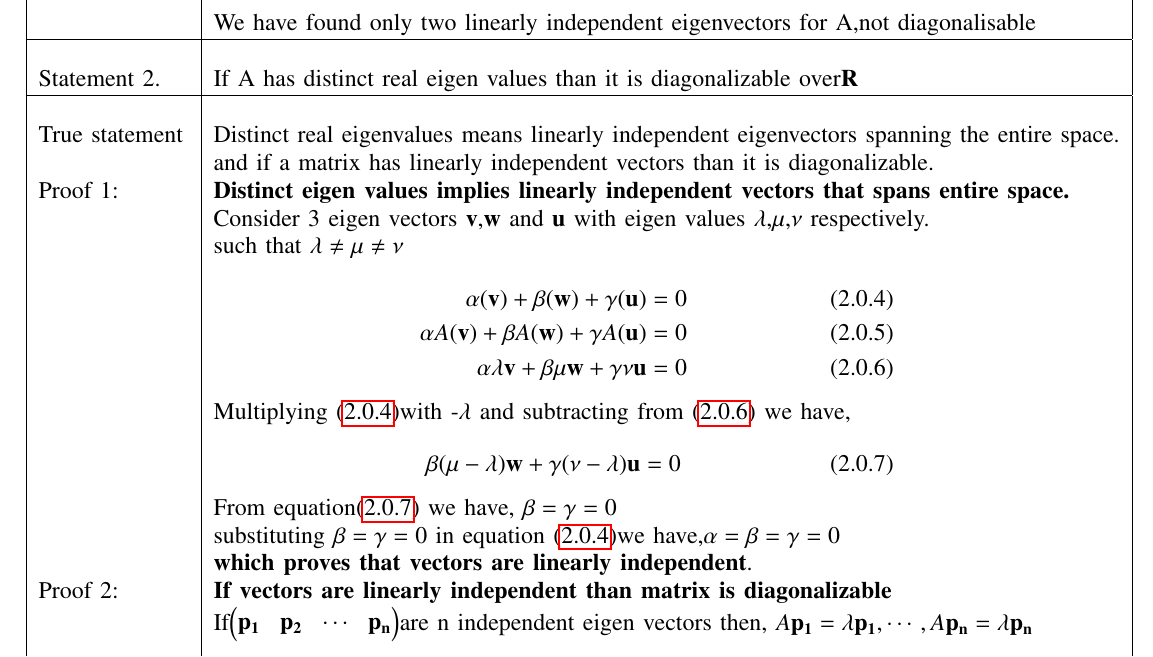
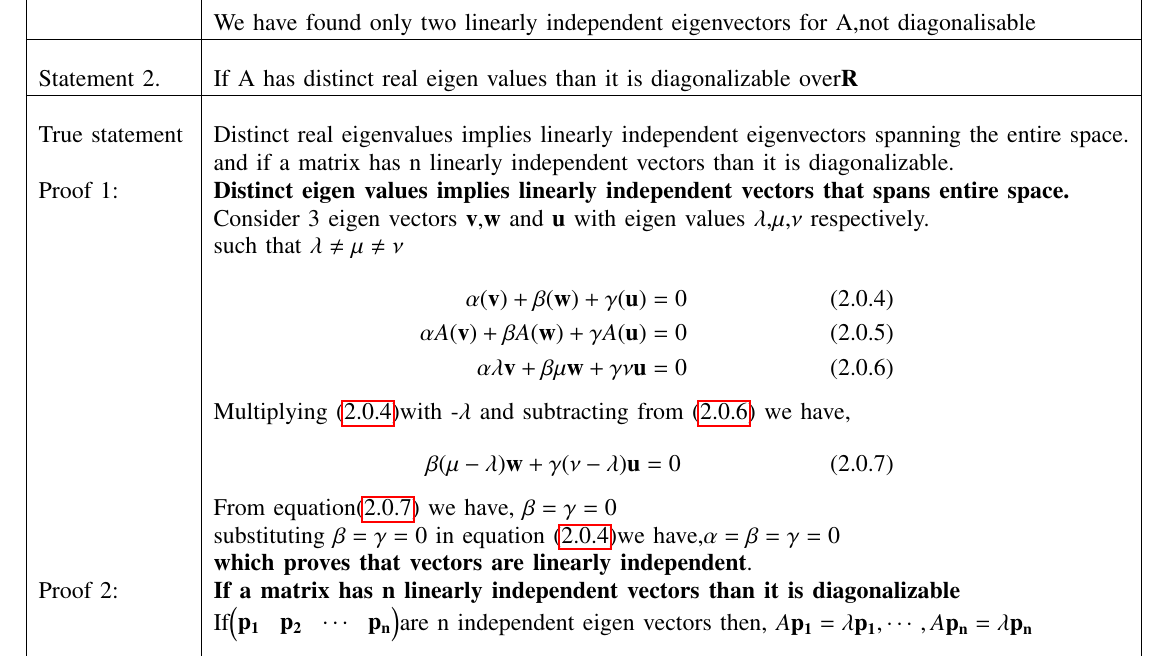
Before and after one commit to shivangi-975/EE5609-Matrix_Theory, a LaTeX problem sheet (Assignment_19/Assignment_19.tex): part of page 2 of 3, cut so that both start at the same text. Compiled offline with pdfLaTeX.

Commit message:
Update Assignment_19.tex

```diff
--- a/Assignment_19/Assignment_19.tex
+++ b/Assignment_19/Assignment_19.tex
@@ -185,8 +185,8 @@ Statement 2. & If A has distinct real  eigen values
  than  it is diagonalizable over$\vec{R}$\\
 \hline
 &\\
-True statement& Distinct real eigenvalues means linearly independent eigenvectors spanning the entire space.\\
-& and if a matrix has linearly independent vectors than it is  diagonalizable.\\
+True statement& Distinct real eigenvalues implies linearly independent eigenvectors spanning the entire space.\\
+& and if a matrix has n linearly independent vectors than it is  diagonalizable.\\
 Proof  1:& \textbf{Distinct eigen values implies linearly independent vectors that spans entire space.}\\&Consider 3  eigen vectors $\vec{v}$,$\vec{w}$ and $\vec{u}$ with eigen values $\lambda$,$\mu$,$\nu$ respectively.\\
 & such that $\lambda\neq\mu\neq\nu$\\
  &\parbox{12cm}{\begin{align}
@@ -202,7 +202,7 @@ Proof  1:& \textbf{Distinct eigen values implies linearly independent vectors th
   & substituting $\beta=\gamma=0$ in  equation $\eqref{eq2}$we have,$\alpha=\beta=\gamma=0$\\
   & \textbf{which proves that vectors are linearly independent}.\\
   Proof 2:
- & \textbf{If vectors are linearly independent than matrix is diagonalizable}\\
+ & \textbf{If a matrix has n linearly independent vectors than it is diagonalizable}\\
  & If\myvec{
 \vec{p_1} &\vec{p_2}&\cdots&\vec{p_n}
 }are n independent eigen vectors then,
```
